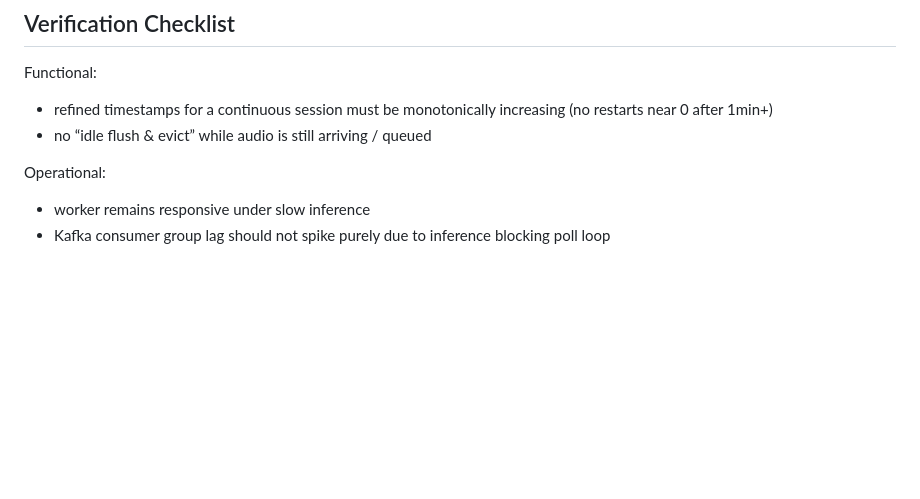
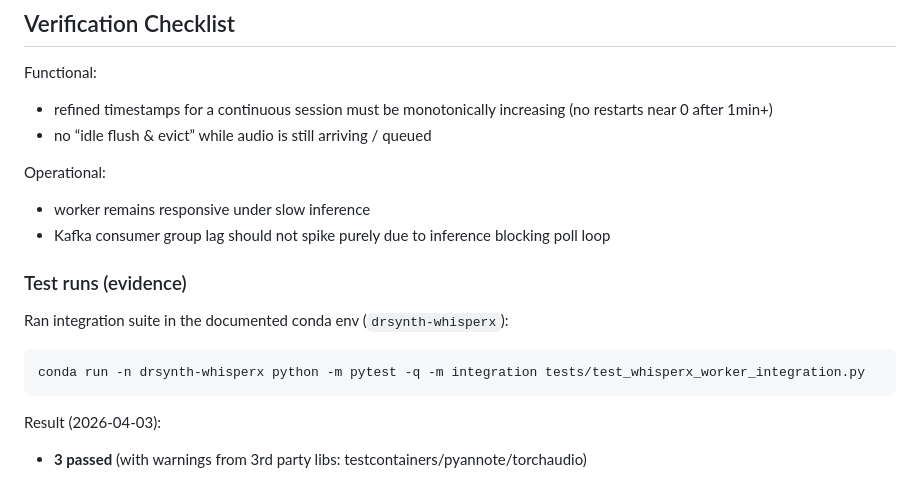
Before and after one commit to nanosamurai/xamurai, a Markdown page: docs/whisperx-worker-phase2-status.md, the part around the change. Drawn GitHub-style; blank space fills up the shorter version.

Commit message:
Record whisperx worker integration test run

````diff
--- a/docs/whisperx-worker-phase2-status.md
+++ b/docs/whisperx-worker-phase2-status.md
@@ -142,3 +142,14 @@ Functional:
 Operational:
 - worker remains responsive under slow inference
 - Kafka consumer group lag should not spike purely due to inference blocking poll loop
+
+### Test runs (evidence)
+
+Ran integration suite in the documented conda env (`drsynth-whisperx`):
+
+```bat
+conda run -n drsynth-whisperx python -m pytest -q -m integration tests/test_whisperx_worker_integration.py
+```
+
+Result (2026-04-03):
+- **3 passed** (with warnings from 3rd party libs: testcontainers/pyannote/torchaudio)
````
